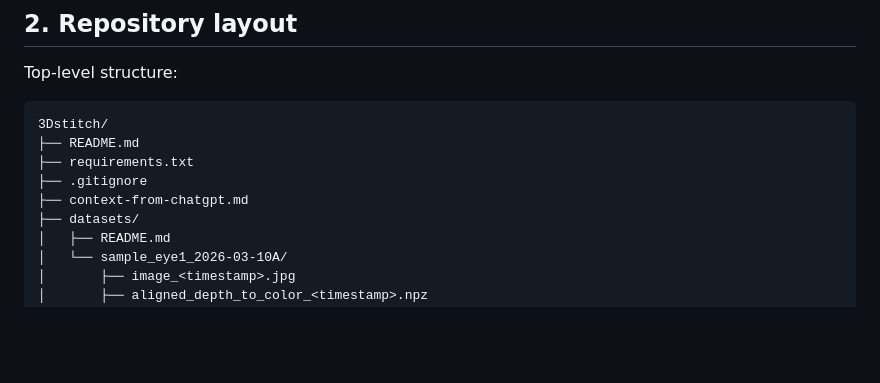
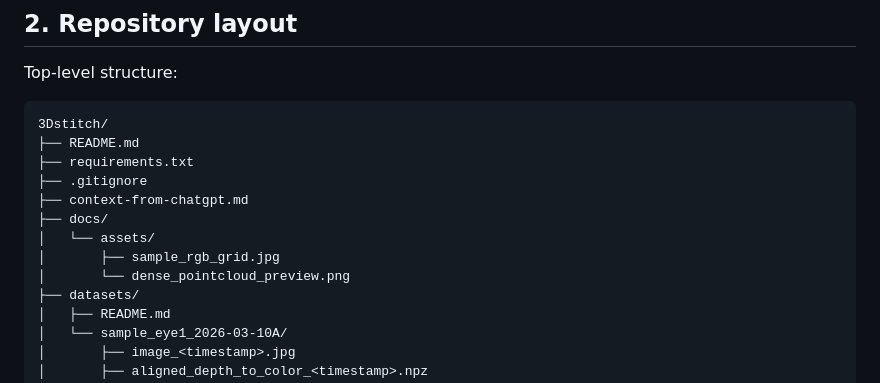
Before and after one commit to CommonLabVentures/multiview-rgb-to-pointcloud, a Markdown page: README.md, the part around the change printed below. GitHub-like rendering; blank space fills up the shorter version.

```diff
--- a/README.md
+++ b/README.md
@@ -58,6 +68,10 @@ Top-level structure:
 ├── requirements.txt
 ├── .gitignore
 ├── context-from-chatgpt.md
+├── docs/
+│   └── assets/
+│       ├── sample_rgb_grid.jpg
+│       └── dense_pointcloud_preview.png
 ├── datasets/
 │   ├── README.md
 │   └── sample_eye1_2026-03-10A/
```
Also changed, not shown: other parts of README.md (+10 -0 lines), docs/assets/dense_pointcloud_preview.png (added), docs/assets/sample_rgb_grid.jpg (added).
